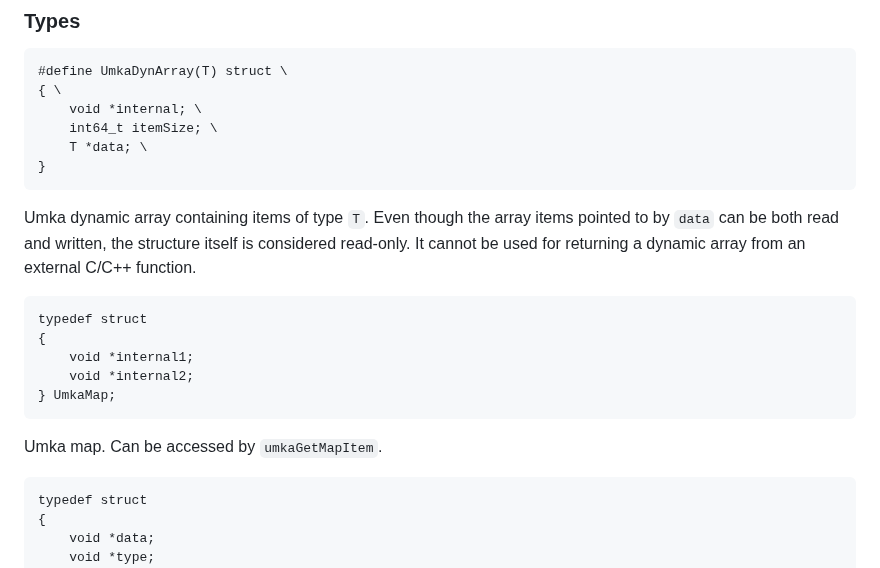
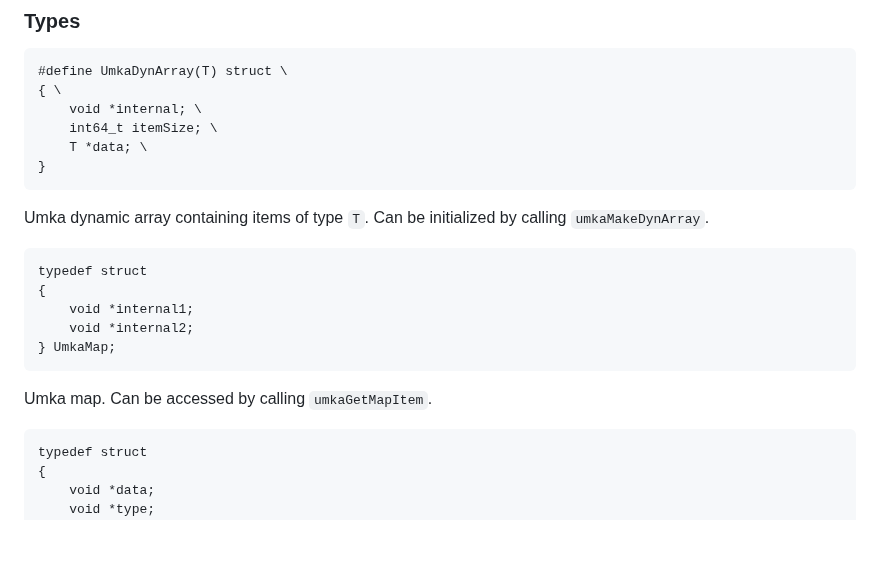
Before and after one commit to vtereshkov/umka-lang, a Markdown page: doc/api.md, the part around the change. GitHub-like rendering; blank space fills up the shorter version.

````diff
--- a/doc/api.md
+++ b/doc/api.md
@@ -244,7 +244,7 @@ Generates the Umka assembly listing for the Umka program previously compiled to
 }
 ```
 
-Umka dynamic array containing items of type `T`. Even though the array items pointed to by `data` can be both read and written, the structure itself is considered read-only. It cannot be used for returning a dynamic array from an external C/C++ function.
+Umka dynamic array containing items of type `T`. Can be initialized by calling `umkaMakeDynArray`.
 
 ```
 typedef struct
@@ -254,7 +254,7 @@ typedef struct
 } UmkaMap;
 ```
 
-Umka map. Can be accessed by `umkaGetMapItem`.
+Umka map. Can be accessed by calling `umkaGetMapItem`.
 
 ```
 typedef struct
````
